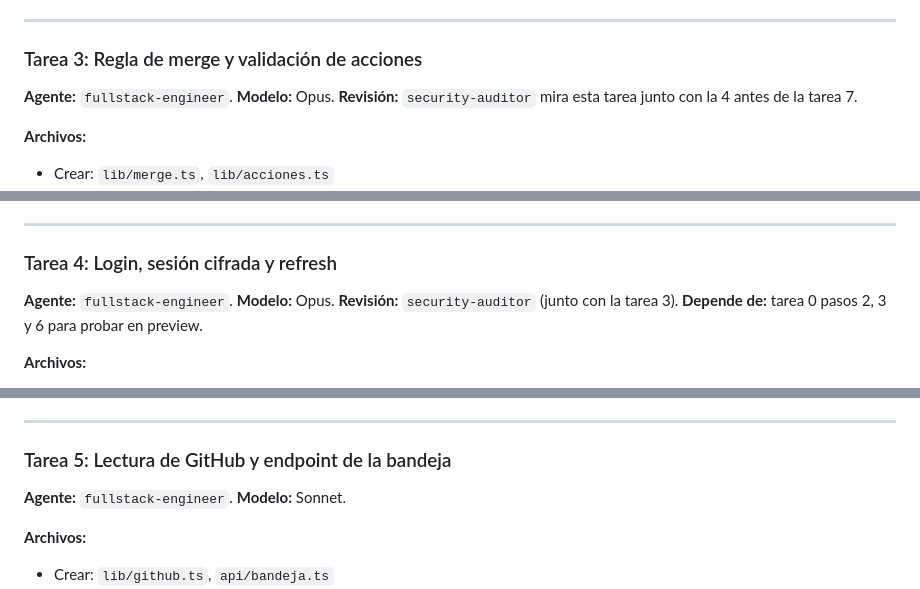
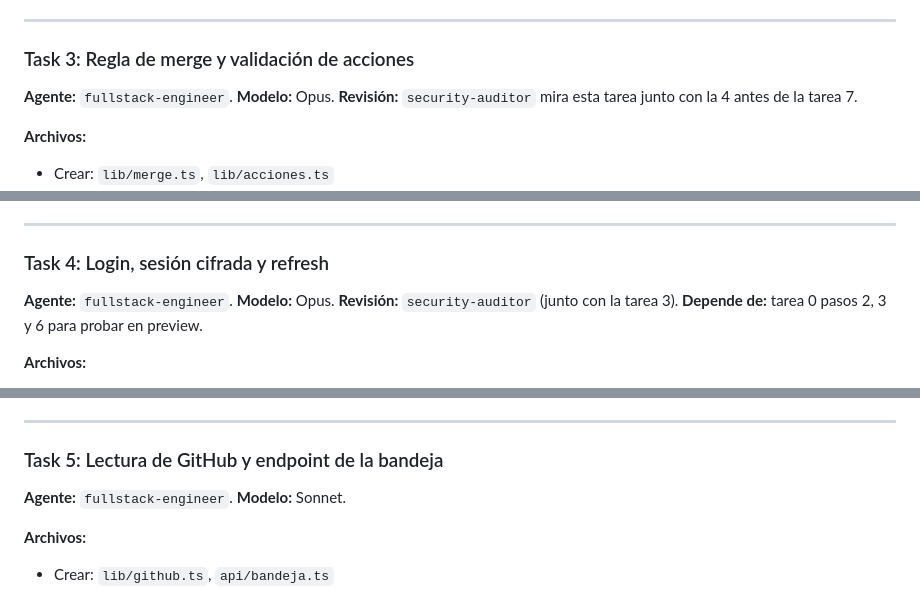
Before and after one commit to iavaca/sincrowebcomercial, a Markdown page: docs/PLAN-bandeja-2026-10-30.md, 3 parts joined by grey strips. Rendered like a GitHub page.

```diff
--- a/docs/PLAN-bandeja-2026-10-30.md
+++ b/docs/PLAN-bandeja-2026-10-30.md
@@ -187,7 +187,7 @@ Orden: dentro de cada grupo, más viejo primero; grupos ordenados por su tarjeta
 
 ---
 
-### Tarea 3: Regla de merge y validación de acciones
+### Task 3: Regla de merge y validación de acciones
 
 **Agente:** `fullstack-engineer`. **Modelo:** Opus. **Revisión:** `security-auditor` mira esta tarea junto con la 4 antes de la tarea 7.
 
@@ -253,7 +253,7 @@ Orden: dentro de cada grupo, más viejo primero; grupos ordenados por su tarjeta
 
 ---
 
-### Tarea 4: Login, sesión cifrada y refresh
+### Task 4: Login, sesión cifrada y refresh
 
 **Agente:** `fullstack-engineer`. **Modelo:** Opus. **Revisión:** `security-auditor` (junto con la tarea 3). **Depende de:** tarea 0 pasos 2, 3 y 6 para probar en preview.
 
@@ -308,7 +308,7 @@ Orden: dentro de cada grupo, más viejo primero; grupos ordenados por su tarjeta
 
 ---
 
-### Tarea 5: Lectura de GitHub y endpoint de la bandeja
+### Task 5: Lectura de GitHub y endpoint de la bandeja
 
 **Agente:** `fullstack-engineer`. **Modelo:** Sonnet.
 
```
Also changed, not shown: other parts of docs/PLAN-bandeja-2026-10-30.md (+9 -9 lines).
